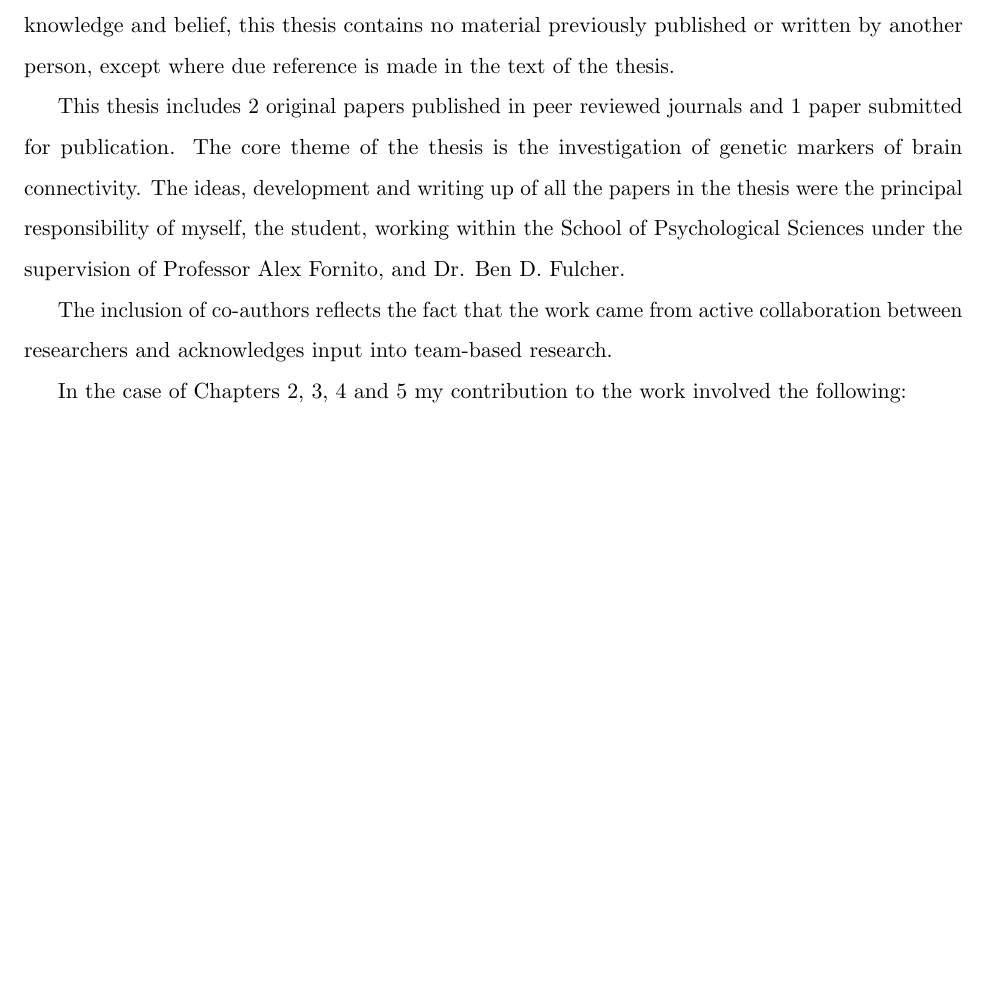
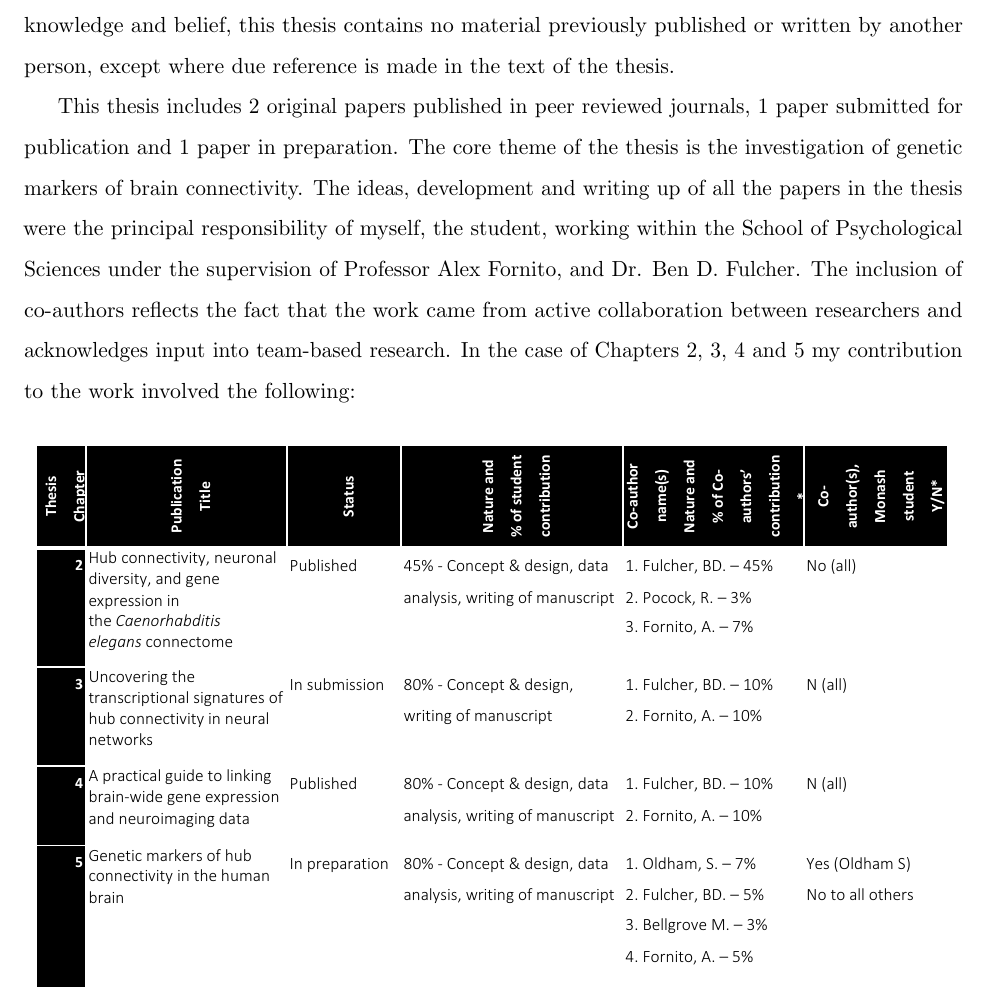
Before and after one commit to AurinaBMH/PHDthesisLatex, a LaTeX thesis (Thesis.tex, which reads cover/Declarations.tex): part of page 6 of 230, cut so that both start at the same text, the shorter picture padded with empty space. Compiled offline with pdfLaTeX.

Commit message:
declaration added

```diff
--- a/cover/Declarations.tex
+++ b/cover/Declarations.tex
@@ -4,15 +4,10 @@
 
 I hereby declare that this thesis contains no material which has been accepted for the award of any other degree or diploma at any university or equivalent institution and that, to the best of my knowledge and belief, this thesis contains no material previously published or written by another person, except where due reference is made in the text of the thesis.
 
-This thesis includes 2 original papers published in peer reviewed journals and 1 paper submitted for publication. The core theme of the thesis is the investigation of genetic markers of brain connectivity. The ideas, development and writing up of all the papers in the thesis were the principal responsibility of myself, the student, working within the School of Psychological Sciences under the supervision of Professor Alex Fornito, and Dr. Ben D. Fulcher.
-
-The inclusion of co-authors reflects the fact that the work came from active collaboration between researchers and acknowledges input into team-based research.
-
-In the case of Chapters 2, 3, 4 and 5 my contribution to the work involved the following:
-
+This thesis includes 2 original papers published in peer reviewed journals, 1 paper submitted for publication and 1 paper in preparation. The core theme of the thesis is the investigation of genetic markers of brain connectivity. The ideas, development and writing up of all the papers in the thesis were the principal responsibility of myself, the student, working within the School of Psychological Sciences under the supervision of Professor Alex Fornito, and Dr. Ben D. Fulcher. The inclusion of co-authors reflects the fact that the work came from active collaboration between researchers and acknowledges input into team-based research. In the case of Chapters 2, 3, 4 and 5 my contribution to the work involved the following:
 
 \begin{figure}[h!]
-    \includegraphics[width=1\textwidth]{Electron.pdf}
+    \includegraphics[width=1\textwidth]{declarationTable.pdf}
 \label{declaration}
 \end{figure}
 
```
Also changed, not shown: cover/Publications.tex (+2 -0 lines), declarationTable.pdf (added), cover/Declarations.tex (1 more changed lines), 10 other files.
